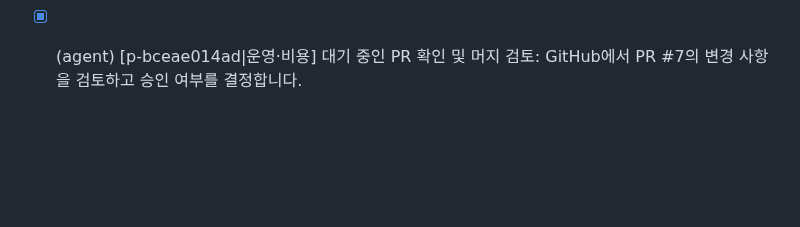
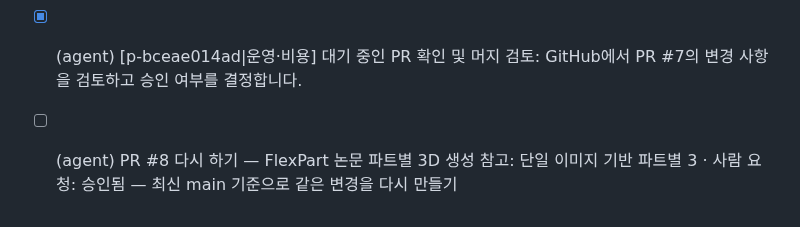
Before and after one commit to HEO-J-H/Pix2Poly, a Markdown page: .agent/TODO.md, the part around the change. GitHub-like rendering; blank space fills up the shorter version.

Commit message:
chore(agent): PR #8 수정 요청을 과제로 [skip ci]

```diff
--- a/.agent/TODO.md
+++ b/.agent/TODO.md
@@ -16,3 +16,4 @@
 - [x] (agent) [p-0f6b067300|콘텐츠] FlexPart 논문 파트별 3D 생성 참고: 단일 이미지 기반 파트별 3D 생성 논문 FlexPart의 가변 세분성(variable granularity) 개념을 향후 다중 파트 메쉬 출력 설계에 반영
 - [ ] (agent:보류) [p-55041a0e9b|사이트·UX] img2threejs 가이드 1단계 재시도: backend/app/services/engines.py에 available()=(bool, 이유) 검증 함수와 GET /v1/engines 엔드포인트를 구현하고 test_core.py에 테스트를 추가합니다. — [4] 패치 적용 실패: ['docs/agent-guides/img2threejs.md: search 블록이 정확히 1회 일치하지 않음']
 - [x] (agent) [p-bceae014ad|운영·비용] 대기 중인 PR 확인 및 머지 검토: GitHub에서 PR #7의 변경 사항을 검토하고 승인 여부를 결정합니다.
+- [ ] (agent) PR #8 다시 하기 — FlexPart 논문 파트별 3D 생성 참고: 단일 이미지 기반 파트별 3 · 사람 요청: 승인됨 — 최신 main 기준으로 같은 변경을 다시 만들기
```
